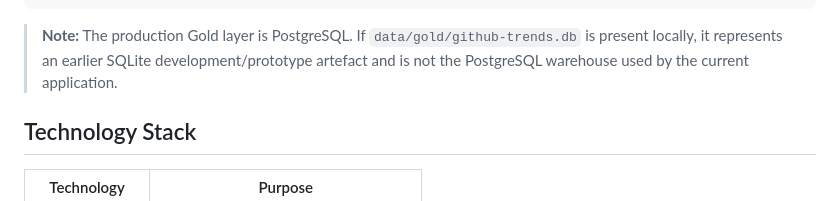
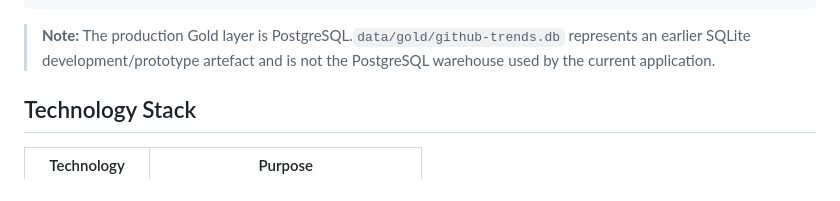
Before and after one commit to MamelloMolokwane/Github-trends, a Markdown page: README.md, the part around the change. Rendered like a GitHub page.

Commit message:
docs: Updated the README

````diff
--- a/README.md
+++ b/README.md
@@ -308,7 +308,7 @@ github-trends/
     └── test_pipeline.py
 ```
 
-> **Note:** The production Gold layer is PostgreSQL. If `data/gold/github-trends.db` is present locally, it represents an earlier SQLite development/prototype artefact and is not the PostgreSQL warehouse used by the current application.
+> **Note:** The production Gold layer is PostgreSQL.`data/gold/github-trends.db` represents an earlier SQLite development/prototype artefact and is not the PostgreSQL warehouse used by the current application.
 
 ## Technology Stack
 
````
